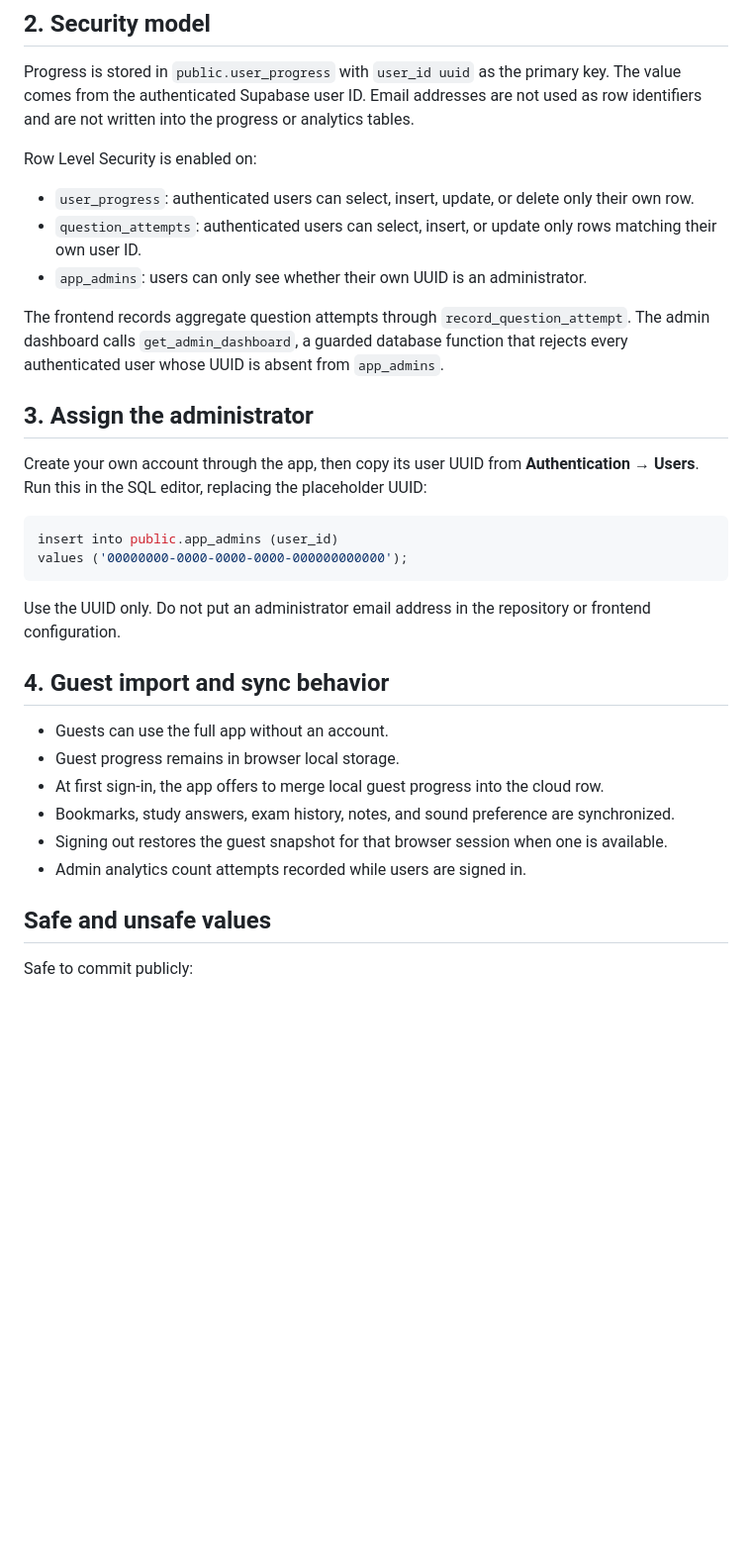
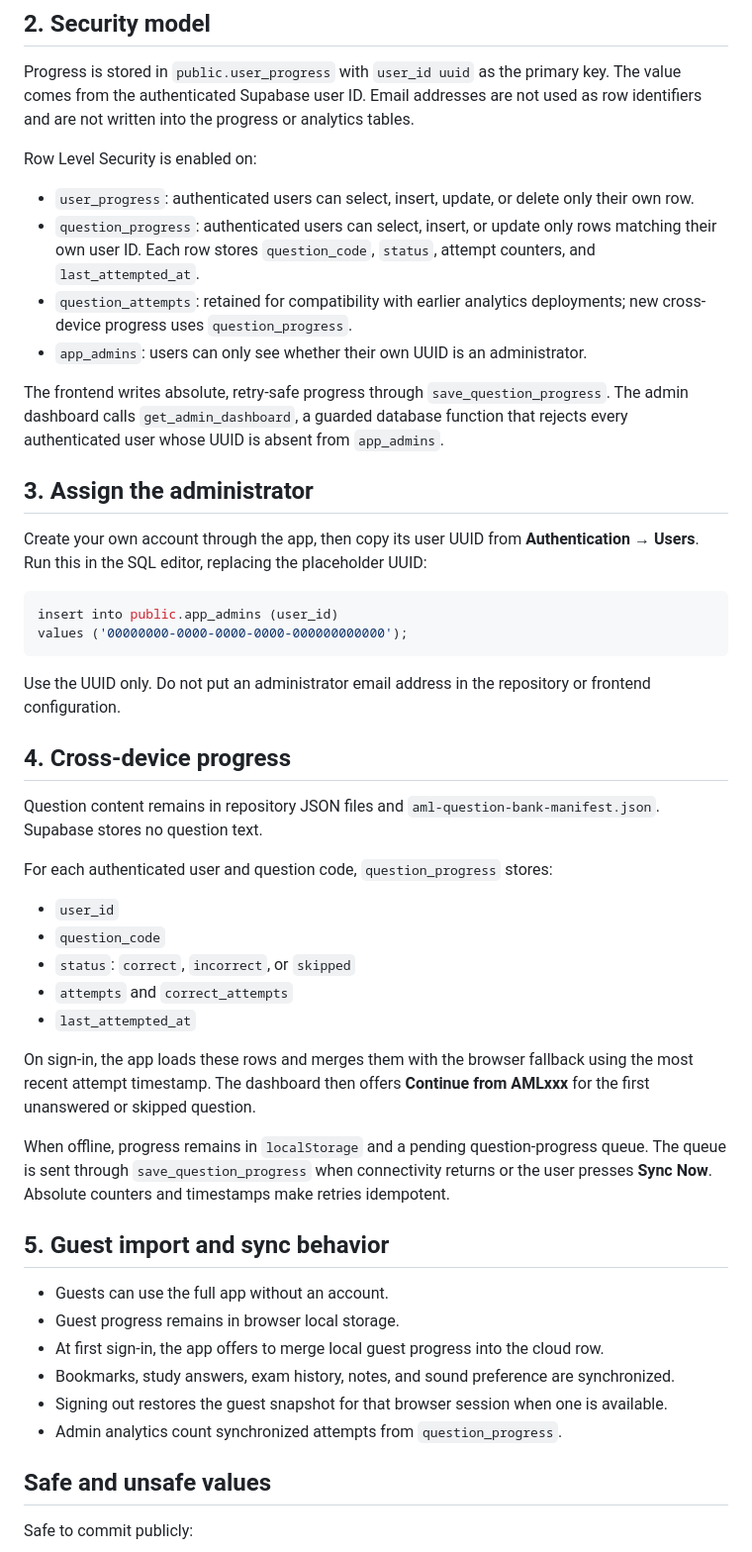
Before and after one commit to pw5djz87yf-a11y/frcpath-haematology-app, a Markdown page: docs/SUPABASE_SETUP.md, the part around the change. Shown at 99% size. Drawn GitHub-style; blank space fills up the shorter version.

Commit message:
Document cross-device progress sync

```diff
--- a/docs/SUPABASE_SETUP.md
+++ b/docs/SUPABASE_SETUP.md
@@ -26,11 +26,13 @@ Progress is stored in `public.user_progress` with `user_id uuid` as the primary
 
 Row Level Security is enabled on:
 
+
 - `user_progress`: authenticated users can select, insert, update, or delete only their own row.
-- `question_attempts`: authenticated users can select, insert, or update only rows matching their own user ID.
+- `question_progress`: authenticated users can select, insert, or update only rows matching their own user ID. Each row stores `question_code`, `status`, attempt counters, and `last_attempted_at`.
+- `question_attempts`: retained for compatibility with earlier analytics deployments; new cross-device progress uses `question_progress`.
 - `app_admins`: users can only see whether their own UUID is an administrator.
 
-The frontend records aggregate question attempts through `record_question_attempt`. The admin dashboard calls `get_admin_dashboard`, a guarded database function that rejects every authenticated user whose UUID is absent from `app_admins`.
+The frontend writes absolute, retry-safe progress through `save_question_progress`. The admin dashboard calls `get_admin_dashboard`, a guarded database function that rejects every authenticated user whose UUID is absent from `app_admins`.
 
 ## 3. Assign the administrator
 
@@ -43,14 +45,31 @@ values ('00000000-0000-0000-0000-000000000000');
 
 Use the UUID only. Do not put an administrator email address in the repository or frontend configuration.
 
-## 4. Guest import and sync behavior
+
+## 4. Cross-device progress
+
+Question content remains in repository JSON files and `aml-question-bank-manifest.json`. Supabase stores no question text.
+
+For each authenticated user and question code, `question_progress` stores:
+
+- `user_id`
+- `question_code`
+- `status`: `correct`, `incorrect`, or `skipped`
+- `attempts` and `correct_attempts`
+- `last_attempted_at`
+
+On sign-in, the app loads these rows and merges them with the browser fallback using the most recent attempt timestamp. The dashboard then offers **Continue from AMLxxx** for the first unanswered or skipped question.
+
+When offline, progress remains in `localStorage` and a pending question-progress queue. The queue is sent through `save_question_progress` when connectivity returns or the user presses **Sync Now**. Absolute counters and timestamps make retries idempotent.
+
+## 5. Guest import and sync behavior
 
 - Guests can use the full app without an account.
 - Guest progress remains in browser local storage.
 - At first sign-in, the app offers to merge local guest progress into the cloud row.
 - Bookmarks, study answers, exam history, notes, and sound preference are synchronized.
 - Signing out restores the guest snapshot for that browser session when one is available.
-- Admin analytics count attempts recorded while users are signed in.
+- Admin analytics count synchronized attempts from `question_progress`.
 
 ## Safe and unsafe values
 
```
